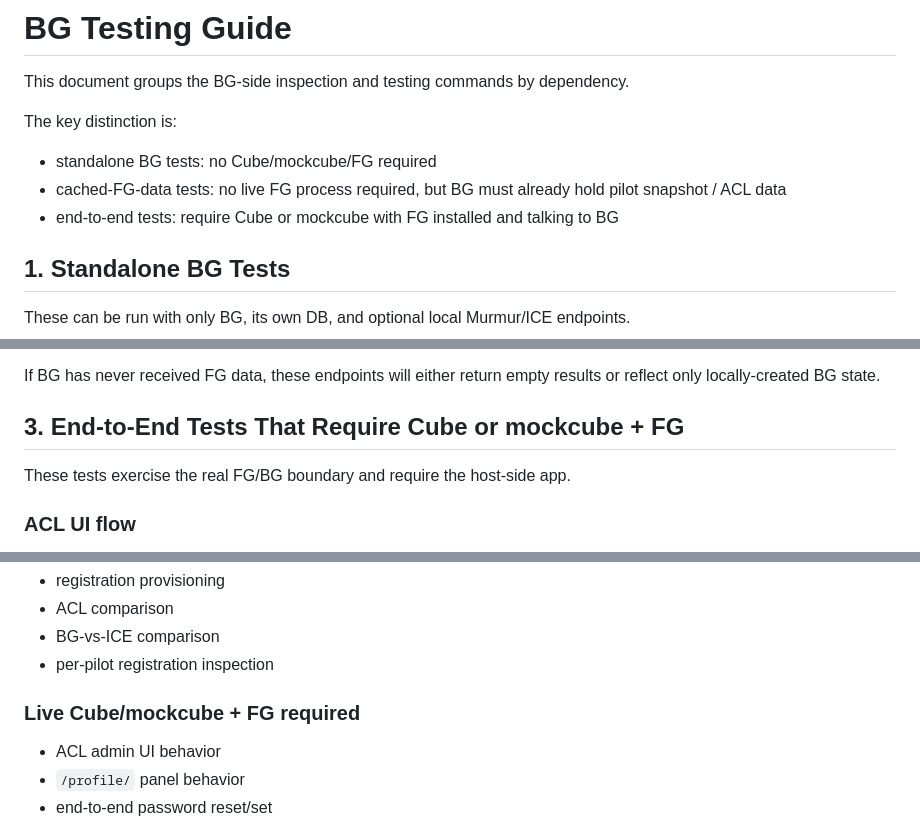
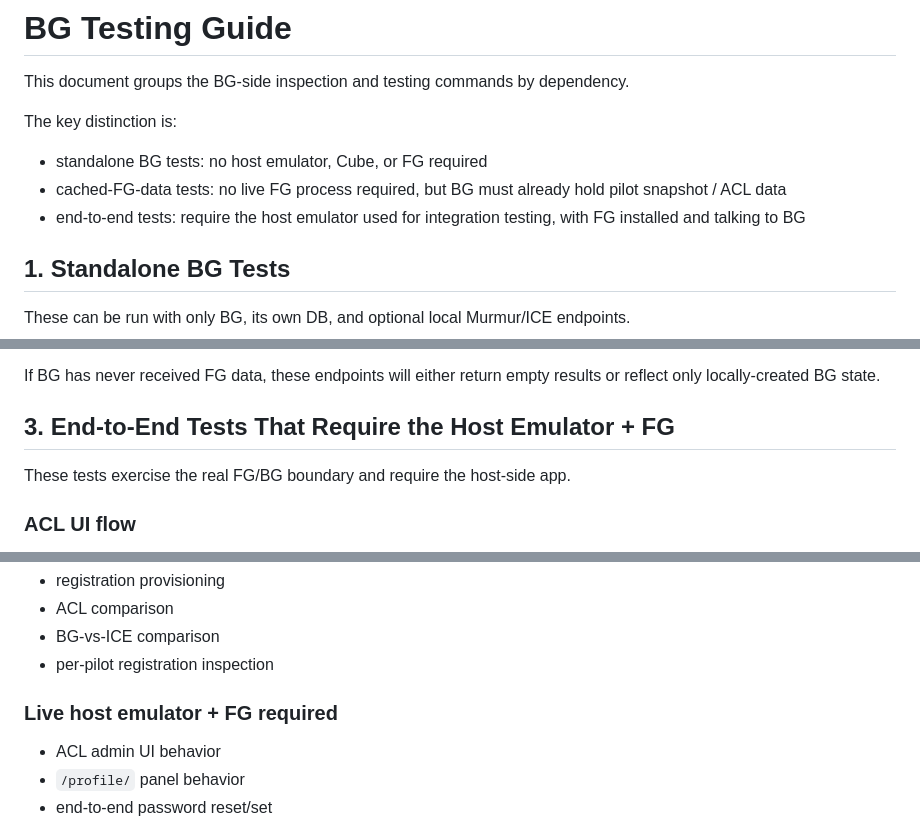
Before and after one commit to aixtools/mumble-bg, a Markdown page: docs/bg_testing.md, 3 parts joined by grey strips. GitHub-like rendering.

Commit message:
docs: generalize BG testing host terminology

```diff
--- a/docs/bg_testing.md
+++ b/docs/bg_testing.md
@@ -4,9 +4,9 @@ This document groups the BG-side inspection and testing commands by dependency.
 
 The key distinction is:
 
-- standalone BG tests: no Cube/mockcube/FG required
+- standalone BG tests: no host emulator, Cube, or FG required
 - cached-FG-data tests: no live FG process required, but BG must already hold pilot snapshot / ACL data
-- end-to-end tests: require Cube or mockcube with FG installed and talking to BG
+- end-to-end tests: require the host emulator used for integration testing, with FG installed and talking to BG
 
 ## 1. Standalone BG Tests
 
@@ -91,7 +91,7 @@ Normally that data arrives from FG, but it may also be loaded manually through B
 
 If BG has never received FG data, these endpoints will either return empty results or reflect only locally-created BG state.
 
-## 3. End-to-End Tests That Require Cube or mockcube + FG
+## 3. End-to-End Tests That Require the Host Emulator + FG
 
 These tests exercise the real FG/BG boundary and require the host-side app.
 
@@ -138,7 +138,7 @@ These tests exercise the real FG/BG boundary and require the host-side app.
 - BG-vs-ICE comparison
 - per-pilot registration inspection
 
-### Live Cube/mockcube + FG required
+### Live host emulator + FG required
 
 - ACL admin UI behavior
 - `/profile/` panel behavior
```
Also changed, not shown: other parts of docs/bg_testing.md (+1 -1 lines).
